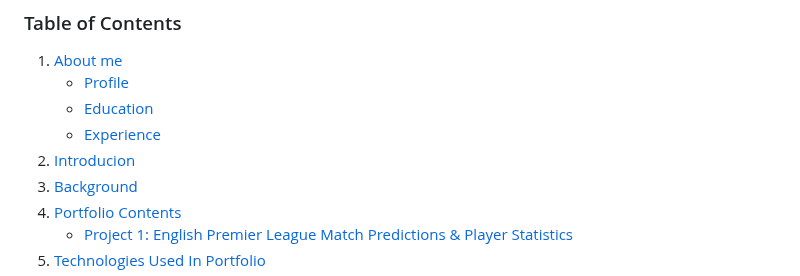
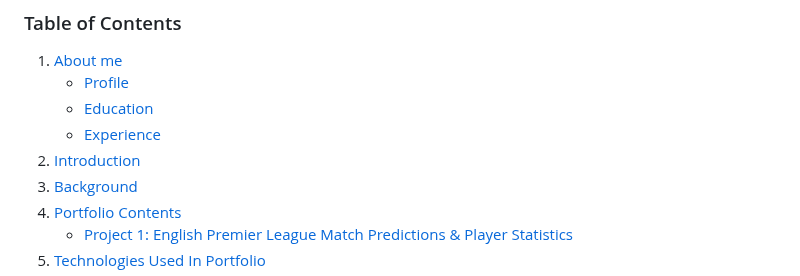
Before and after one commit to DanielGiedraitis/Data-Science-Machine-Learning-Portfolio, a Markdown page: README.md, the part around the change. Drawn GitHub-style.

```diff
--- a/README.md
+++ b/README.md
@@ -10,7 +10,7 @@ Welcome to my data science portfolio, showcasing a collection of both ongoing an
    - [Profile](#Profile)
    - [Education](#Education)
    - [Experience](#Experience)
-2. [Introducion](#Introducion)
+2. [Introduction](#Introduction)
 3. [Background](#Background)
 4. [Portfolio Contents](#Portfolio-Contents)
    - [Project 1: English Premier League Match Predictions & Player Statistics ](#Project-1-English-Premier-League-Match-Predictions-&-Player-Statistics)
```
